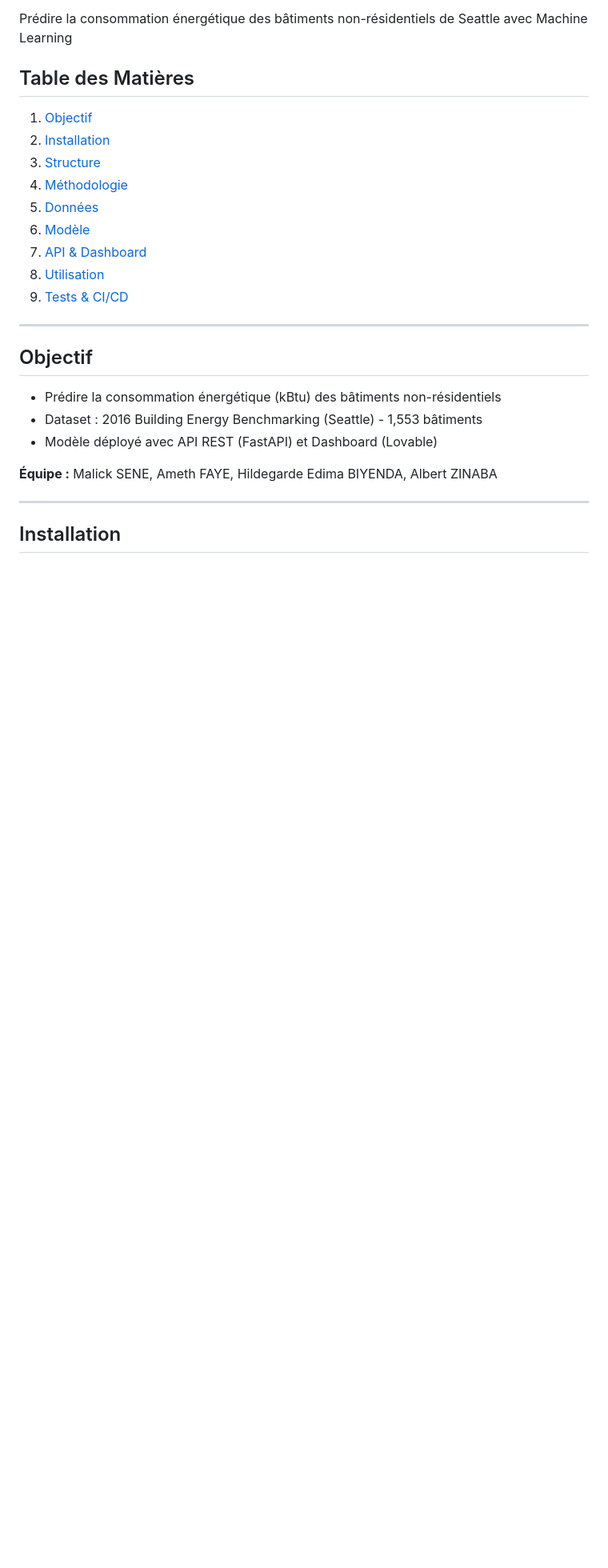
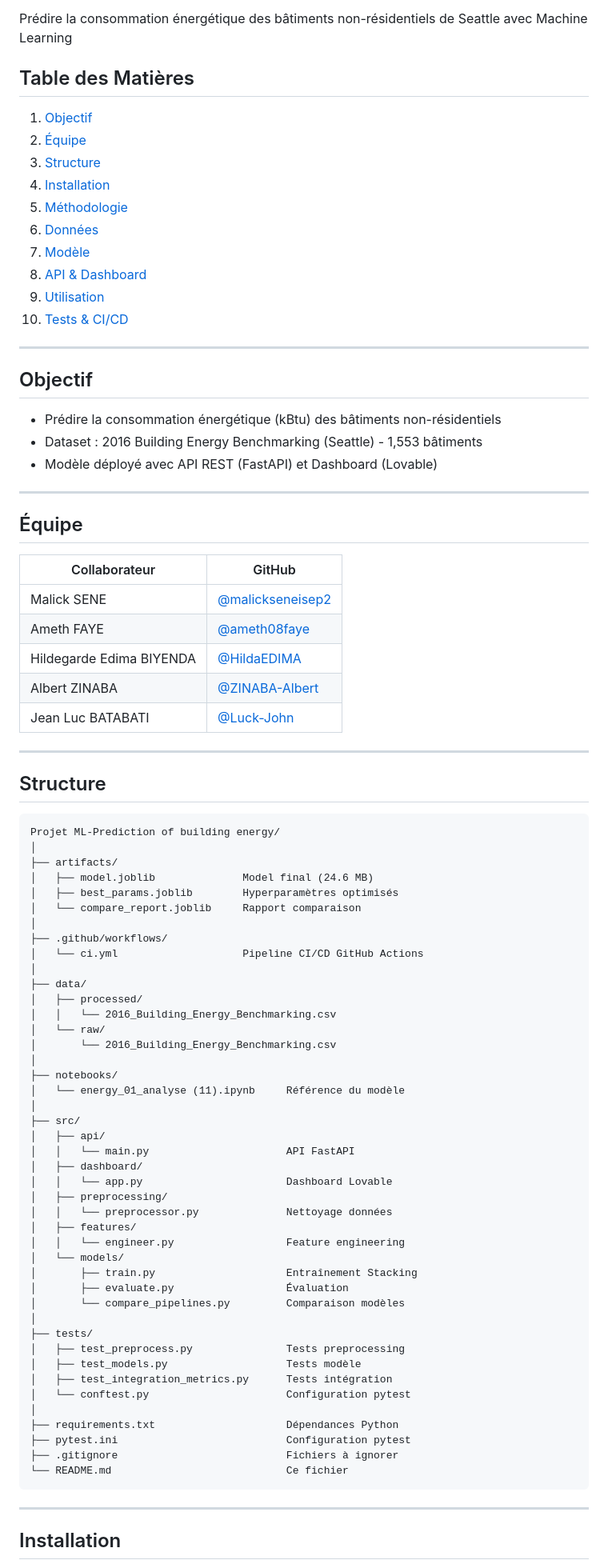
Before and after one commit to Luck-John/Projet-ML-Prediction-of-building-energy, a Markdown page: README.md, the part around one of its changes. Shown at 80% size. Rendered like a GitHub page; blank space fills up the shorter version.

````diff
--- a/README.md
+++ b/README.md
@@ -5,14 +5,15 @@ Prédire la consommation énergétique des bâtiments non-résidentiels de Seatt
 ## Table des Matières
 
 1. [Objectif](#objectif)
-2. [Installation](#installation)
+2. [Équipe](#équipe)
 3. [Structure](#structure)
-4. [Méthodologie](#méthodologie)
-5. [Données](#données)
-6. [Modèle](#modèle)
-7. [API & Dashboard](#api--dashboard)
-8. [Utilisation](#utilisation)
-9. [Tests & CI/CD](#tests--cicd)
+4. [Installation](#installation)
+5. [Méthodologie](#méthodologie)
+6. [Données](#données)
+7. [Modèle](#modèle)
+8. [API & Dashboard](#api--dashboard)
+9. [Utilisation](#utilisation)
+10. [Tests & CI/CD](#tests--cicd)
 
 ---
 
@@ -22,8 +23,67 @@ Prédire la consommation énergétique des bâtiments non-résidentiels de Seatt
 - Dataset : 2016 Building Energy Benchmarking (Seattle) - 1,553 bâtiments
 - Modèle déployé avec API REST (FastAPI) et Dashboard (Lovable)
 
-**Équipe :**
-Malick SENE, Ameth FAYE, Hildegarde Edima BIYENDA, Albert ZINABA
+---
+
+## Équipe
+
+| Collaborateur | GitHub |
+|---|---|
+| Malick SENE | [@malickseneisep2](https://github.com/malickseneisep2) |
+| Ameth FAYE | [@ameth08faye](https://github.com/ameth08faye) |
+| Hildegarde Edima BIYENDA | [@HildaEDIMA](https://github.com/HildaEDIMA) |
+| Albert ZINABA | [@ZINABA-Albert](https://github.com/ZINABA-Albert) |
+| Jean Luc BATABATI | [@Luck-John](https://github.com/Luck-John) |
+
+---
+
+## Structure
+
+```
+Projet ML-Prediction of building energy/
+│
+├── artifacts/
+│   ├── model.joblib              Model final (24.6 MB)
+│   ├── best_params.joblib        Hyperparamètres optimisés
+│   └── compare_report.joblib     Rapport comparaison
+│
+├── .github/workflows/
+│   └── ci.yml                    Pipeline CI/CD GitHub Actions
+│
+├── data/
+│   ├── processed/
+│   │   └── 2016_Building_Energy_Benchmarking.csv
+│   └── raw/
+│       └── 2016_Building_Energy_Benchmarking.csv
+│
+├── notebooks/
+│   └── energy_01_analyse (11).ipynb     Référence du modèle
+│
+├── src/
+│   ├── api/
+│   │   └── main.py                      API FastAPI
+│   ├── dashboard/
+│   │   └── app.py                       Dashboard Lovable
+│   ├── preprocessing/
+│   │   └── preprocessor.py              Nettoyage données
+│   ├── features/
+│   │   └── engineer.py                  Feature engineering
+│   └── models/
+│       ├── train.py                     Entraînement Stacking
+│       ├── evaluate.py                  Évaluation
+│       └── compare_pipelines.py         Comparaison modèles
+│
+├── tests/
+│   ├── test_preprocess.py               Tests preprocessing
+│   ├── test_models.py                   Tests modèle
+│   ├── test_integration_metrics.py      Tests intégration
+│   └── conftest.py                      Configuration pytest
+│
+├── requirements.txt                     Dépendances Python
+├── pytest.ini                           Configuration pytest
+├── .gitignore                           Fichiers à ignorer
+└── README.md                            Ce fichier
+```
 
 ---
 
````
Also changed, not shown: other parts of README.md (+112 -0 lines).
